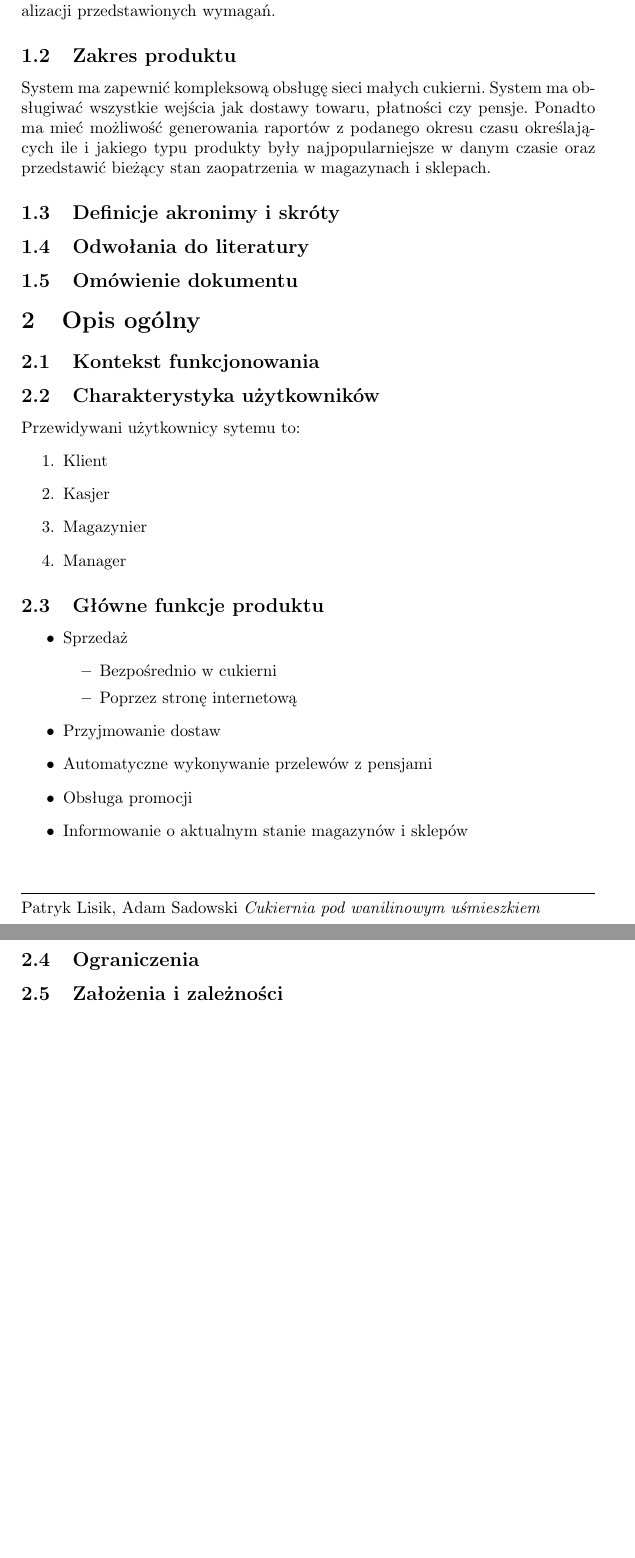
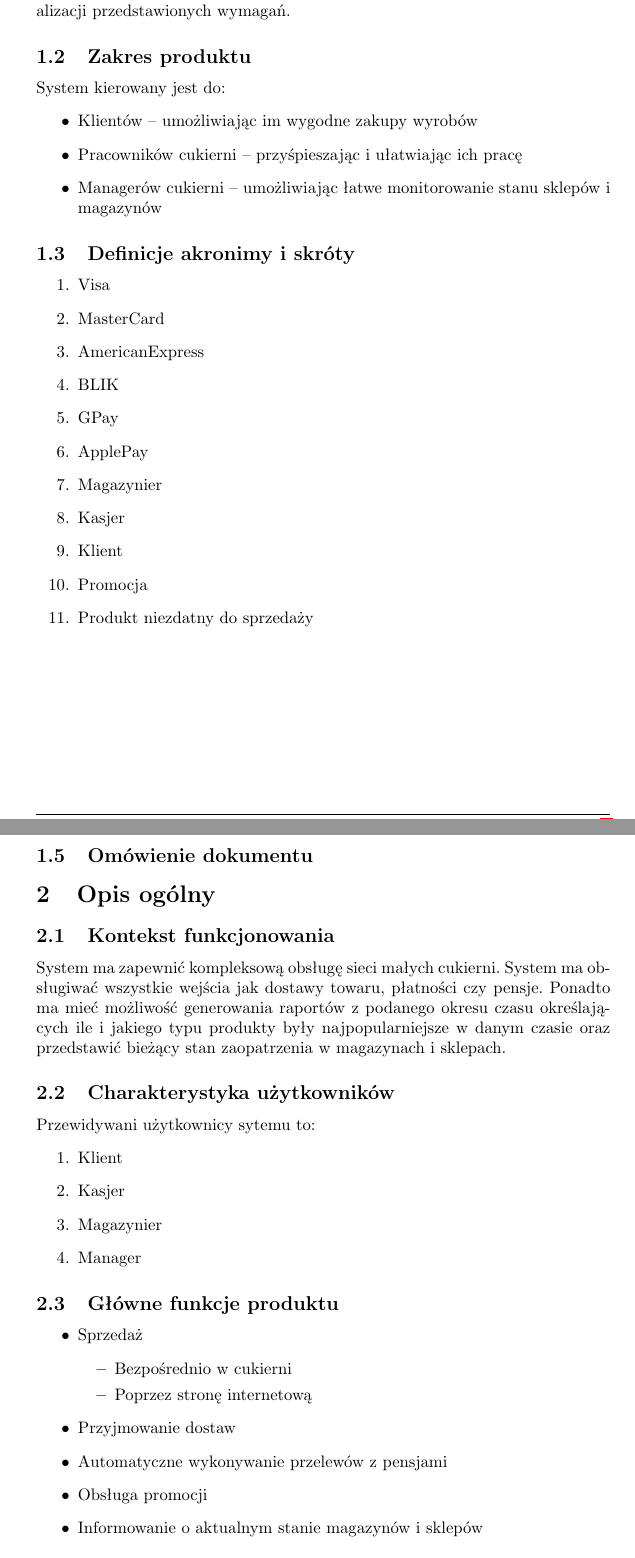
Before and after one commit to PatrykLisik/PSI, a LaTeX document (projekt_wstepny.tex): two parts of pages 2 and 3 of 3 before the commit and two parts of pages 2 and 3 of 4 after it, joined at a grey line, cut so that both start at the same text, the shorter picture padded with empty space. Compiled offline with pdfLaTeX.

Commit message:
massive rework

```diff
--- a/projekt_wstepny.tex
+++ b/projekt_wstepny.tex
@@ -1,10 +1,14 @@
-\documentclass[16pt,a4paper]{article}
+\documentclass{article}
 \usepackage[utf8]{inputenc}
+\usepackage{amssymb}
 \usepackage{polski}
 \usepackage[polish]{babel}
 \usepackage{amsmath}
 \usepackage{amsfonts}
-\usepackage{amssymb}
+\usepackage{hyperref}
+\usepackage{lastpage}
+\usepackage{graphicx}
+\usepackage{bookmark}
 
 %foot
 \usepackage{fancyhdr}
@@ -13,10 +17,11 @@
 \renewcommand{\headrulewidth}{0pt}
 \renewcommand{\footrulewidth}{0.4pt}
 \fancyfoot[L]{Patryk Lisik, Adam Sadowski \textit{Cukiernia pod wanilinowym uśmieszkiem}}
-%\fancyfoot[R]{\thepage\ / \pageref{LastPage}}
+\fancyfoot[R]{\thepage\ / \pageref{LastPage}}
 
 
 \begin{document}
+
 \begin{titlepage}
 
 \begin{minipage}{0.33 \textwidth}
@@ -60,12 +65,34 @@ grupa \textsc{wtorek 12:30} \linebreak\linebreak
 \subsection{Cel dokumentu}
 Celem dokumentu jest zdefiniowanie i opisanie zadań stawianych przed system informatycznym sieci cukierni. Dokument jest jedynie mglistym przybliżeniem opisywanego systemu i nie ma za zadanie podawania dokładnych sposobów realizacji przedstawionych wymagań.
 \subsection{Zakres produktu}
-System ma zapewnić kompleksową obsługę sieci małych cukierni. System ma obsługiwać wszystkie wejścia jak dostawy towaru, płatności czy pensje. Ponadto ma mieć możliwość generowania raportów z podanego okresu czasu określających ile i jakiego typu produkty były najpopularniejsze w danym czasie oraz przedstawić bieżący stan zaopatrzenia w magazynach i sklepach.
+System kierowany jest do:
+\begin{itemize}
+    \item Klientów -- umożliwiając im wygodne zakupy wyrobów
+    \item Pracowników cukierni -- przyśpieszając i ułatwiając ich pracę
+    \item Managerów cukierni --  umożliwiając łatwe monitorowanie stanu sklepów i magazynów
+\end{itemize}
 \subsection{Definicje akronimy i skróty}
+\begin{enumerate}
+    \item Visa
+    \item MasterCard
+    \item AmericanExpress
+    \item BLIK
+    \item GPay
+    \item ApplePay
+    \item Magazynier
+    \item Kasjer
+    \item Klient
+    \item Promocja
+    \item Produkt niezdatny do sprzedaży
+\end{enumerate}
 \subsection{Odwołania do literatury}
 \subsection{Omówienie dokumentu}
 \section{Opis ogólny}
 \subsection{Kontekst funkcjonowania}
+System ma zapewnić kompleksową obsługę sieci małych cukierni.
+System ma obsługiwać wszystkie wejścia jak dostawy towaru, płatności czy pensje.
+Ponadto ma mieć możliwość generowania raportów z podanego okresu czasu określających ile i jakiego typu produkty były najpopularniejsze w danym czasie oraz przedstawić bieżący stan zaopatrzenia w magazynach i sklepach.
+
 \subsection{Charakterystyka użytkowników}
 Przewidywani użytkownicy sytemu to:
 \begin{enumerate}
```
Also changed, not shown: projekt_wstepny.tex (11 more changed lines).
